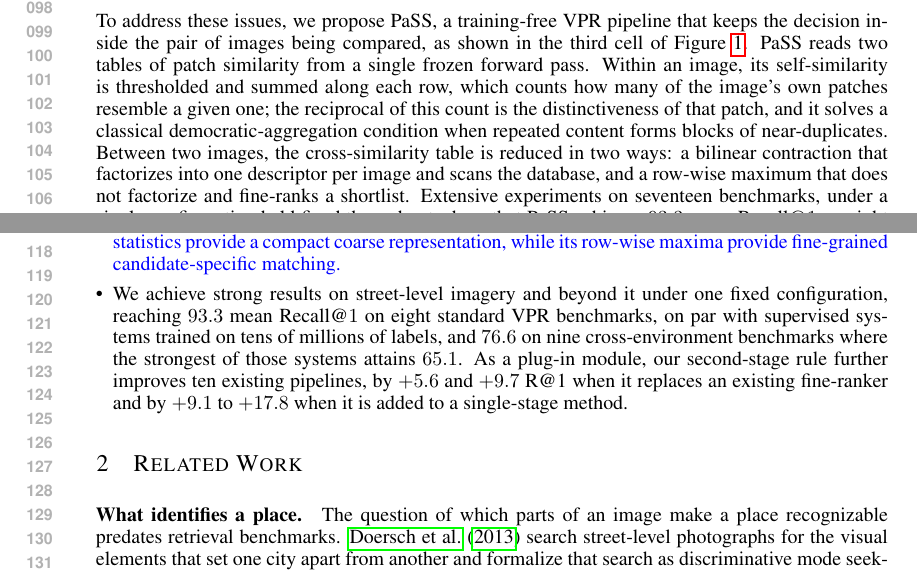
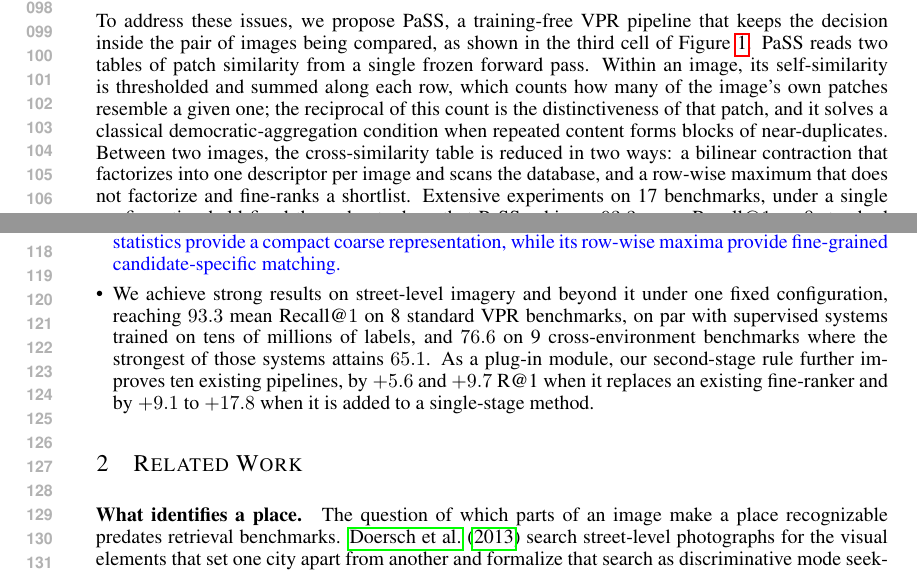
Before and after one commit to Zarreboln/iclr2027-new1, a LaTeX paper (iclr2027_conference.tex, which reads sections/01_intro.tex): two parts of pages 2 and 3 of 28, joined at a grey line, cut so that both start at the same text. Compiled offline with pdfLaTeX.

Commit message:
intro: benchmark counts as numerals (restored paragraph)
Co-Authored-By: Claude Fable 5.1 <noreply@anthropic.com>

```diff
--- a/sections/01_intro.tex
+++ b/sections/01_intro.tex
@@ -11,12 +11,12 @@ Existing approaches fall into two families. The dominant family learns a represe
 
 However, both families decide what an image contributes using information from outside the pair of images being compared, and Figure~\ref{fig:teaser} illustrates the cost. The first cell of the top row depicts the supervised recipe, in which an image is related to a labelled corpus. The learned features therefore inherit the imagery that corpus contains, and the scatter plot below makes the consequence explicit: every trained method sits high on the street-level axis and low on the aerial one, while the marker area records the millions of labels it consumed. The second cell depicts the training-free recipe, in which a patch is related to a criterion fixed elsewhere, such as an attention map trained to locate objects in web photographs, a codebook estimated on another collection, or a segmenter's notion of an object. None of these criteria was designed to answer which parts of a scene identify a place. The two questions differ: a single window in a facade of identical windows is locally salient and is retained, yet it cannot distinguish this building from its neighbour, whereas a plain strip of pavement that appears once may be the only distinctive content in the frame. On street-view imagery the two answers coincide often enough that the substitution is harmless. Away from street view they diverge, and the training-free method that selects patches by attention loses $11.6$ mean R@1 between the two blocks (Table~\ref{tab:breadth}). This is why training-free methods, despite requiring no data, still trail supervised ones in accuracy.
 
-To address these issues, we propose \method{}, a training-free VPR pipeline that keeps the decision inside the pair of images being compared, as shown in the third cell of Figure~\ref{fig:teaser}. \method{} reads two tables of patch similarity from a single frozen forward pass. Within an image, its self-similarity is thresholded and summed along each row, which counts how many of the image's own patches resemble a given one; the reciprocal of this count is the distinctiveness of that patch, and it solves a classical democratic-aggregation condition when repeated content forms blocks of near-duplicates. Between two images, the cross-similarity table is reduced in two ways: a bilinear contraction that factorizes into one descriptor per image and scans the database, and a row-wise maximum that does not factorize and fine-ranks a shortlist. Extensive experiments on seventeen benchmarks, under a single configuration held fixed throughout, show that \method{} achieves $93.3$ mean Recall@$1$ on eight standard VPR benchmarks and $76.6$ on nine cross-environment benchmarks spanning degraded, subterranean, indoor, aerial and underwater imagery, compared with $65.1$ for the strongest supervised method on the latter.
+To address these issues, we propose \method{}, a training-free VPR pipeline that keeps the decision inside the pair of images being compared, as shown in the third cell of Figure~\ref{fig:teaser}. \method{} reads two tables of patch similarity from a single frozen forward pass. Within an image, its self-similarity is thresholded and summed along each row, which counts how many of the image's own patches resemble a given one; the reciprocal of this count is the distinctiveness of that patch, and it solves a classical democratic-aggregation condition when repeated content forms blocks of near-duplicates. Between two images, the cross-similarity table is reduced in two ways: a bilinear contraction that factorizes into one descriptor per image and scans the database, and a row-wise maximum that does not factorize and fine-ranks a shortlist. Extensive experiments on 17 benchmarks, under a single configuration held fixed throughout, show that \method{} achieves $93.3$ mean Recall@$1$ on 8 standard VPR benchmarks and $76.6$ on 9 cross-environment benchmarks spanning degraded, subterranean, indoor, aerial and underwater imagery, compared with $65.1$ for the strongest supervised method on the latter.
 
 \noindent Our contributions are summarized as follows:
 \begin{itemize}[leftmargin=*,itemsep=1pt,topsep=3pt]
 \item \textcolor{blue}{We remove the reliance of VPR on annotated data and propose \method{}, a simple and effective training-free pipeline.}
 \item \textcolor{blue}{We derive a training-free, image-adaptive patch weighting scheme from within-image self-similarity, suppressing repetitive visual patterns without place-specific supervision.}
 \item \textcolor{blue}{We reuse the same patch interaction space across both retrieval stages: its pooled second-order statistics provide a compact coarse representation, while its row-wise maxima provide fine-grained candidate-specific matching.}
-\item We achieve strong results on street-level imagery and beyond it under one fixed configuration, reaching $93.3$ mean Recall@$1$ on eight standard VPR benchmarks, on par with supervised systems trained on tens of millions of labels, and $76.6$ on nine cross-environment benchmarks where the strongest of those systems attains $65.1$. As a plug-in module, our second-stage rule further improves ten existing pipelines, by $+5.6$ and $+9.7$ R@1 when it replaces an existing fine-ranker and by $+9.1$ to $+17.8$ when it is added to a single-stage method.
+\item We achieve strong results on street-level imagery and beyond it under one fixed configuration, reaching $93.3$ mean Recall@$1$ on 8 standard VPR benchmarks, on par with supervised systems trained on tens of millions of labels, and $76.6$ on 9 cross-environment benchmarks where the strongest of those systems attains $65.1$. As a plug-in module, our second-stage rule further improves ten existing pipelines, by $+5.6$ and $+9.7$ R@1 when it replaces an existing fine-ranker and by $+9.1$ to $+17.8$ when it is added to a single-stage method.
 \end{itemize}
```
